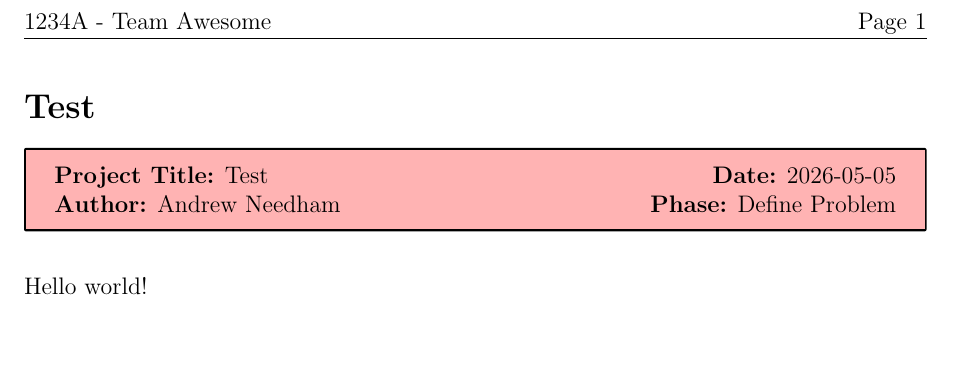
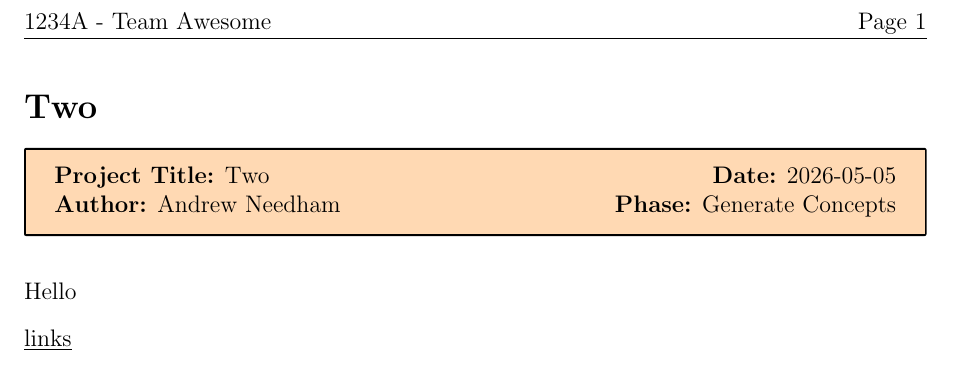
Before and after one commit to msoe-vex/engineering-notebook-template, a LaTeX document (main.tex, which reads data/all_entries.tex, data/latex/019df694-333f-72f5-aef3-03ddb144ac46.tex, data/latex/019df842-477c-7c08-b0b6-4fe6e3ecb3db.tex): part of page 4 of 4, cut so that both start at the same text, the shorter picture padded with empty space. Compiled offline with pdfLaTeX.

Commit message:
Updated notebook

```diff
--- a/data/all_entries.tex
+++ b/data/all_entries.tex
@@ -1 +1 @@
-\input{data/latex/019df694-333f-72f5-aef3-03ddb144ac46.tex}
+\input{data/latex/019df842-477c-7c08-b0b6-4fe6e3ecb3db.tex}
--- a/data/latex/019df694-333f-72f5-aef3-03ddb144ac46.tex
+++ /dev/null
@@ -1,4 +0,0 @@
-\notebookentry{Test}{2026-05-05}{Andrew Needham}{Define Problem}
-\label{019df694-333f-72f5-aef3-03ddb144ac46}
-
-Hello world!
--- /dev/null
+++ b/data/latex/019df842-477c-7c08-b0b6-4fe6e3ecb3db.tex
@@ -0,0 +1,6 @@
+\notebookentry{Two}{2026-05-05}{Andrew Needham}{Generate Concepts}
+\label{019df842-477c-7c08-b0b6-4fe6e3ecb3db}
+
+Hello
+
+\underline{links}
```
Also changed, not shown: 3 other files.
